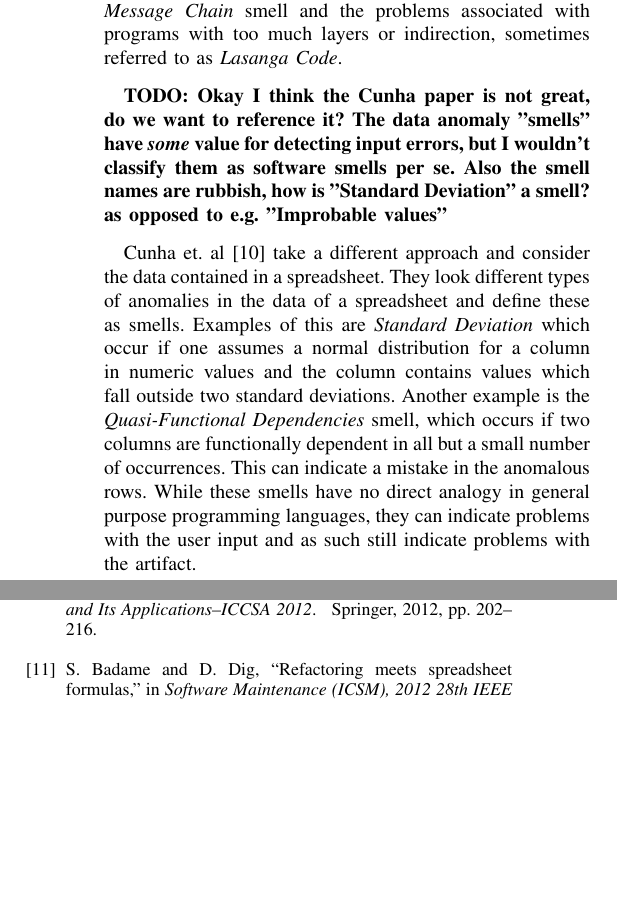
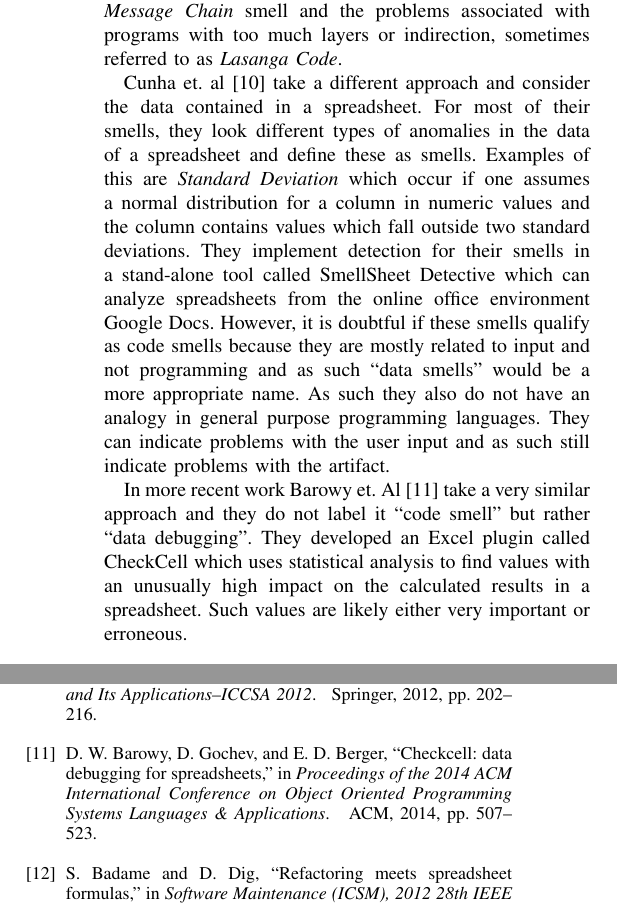
Before and after one commit to spreadsheetlab/end_user_refactoring, a LaTeX paper (end_user_refactoring.tex): two parts of the columns of pages 2 and 4 of 4, joined at a grey line, cut so that both start at the same text, the shorter picture padded with empty space. Compiled offline with pdfLaTeX.

Commit message:
Added Barowy and refined Cunha

```diff
--- a/end_user_refactoring.tex
+++ b/end_user_refactoring.tex
@@ -98,15 +98,15 @@ Several method-level smells translate well into cell-level smells, supporting th
 Another interesting smell is the \textit{Long Calculation Chain}, which happens because referenced formulas can reference other formulas ad infinitum.
 This is very similar to Fowler's \textit{Message Chain} smell and the problems associated with programs with too much layers or indirection, sometimes referred to as \textit{Lasanga Code}.
 
-\todo{Okay I think the Cunha paper is not great, do we want to reference it?
-The data anomaly "smells" have \textit{some} value for detecting input errors, but I wouldn't classify them as software smells per se. Also the smell names are rubbish, how is "Standard Deviation" a smell? as opposed to e.g. "Improbable values"
-}
+Cunha et. al \cite{cunha2012towards} take a different approach and  consider the data contained in a spreadsheet.
+For most of their smells, they look different types of anomalies in the data of a spreadsheet and define these as smells.
+Examples of this are \textit{Standard Deviation} which occur if one assumes a normal distribution for a column in numeric values and the column contains values which fall outside two standard deviations.
+They implement detection for their smells in a stand-alone tool called SmellSheet Detective which can analyze spreadsheets from the online office environment Google Docs.
+However, it is doubtful if these smells qualify as code smells because they are mostly related to input and not programming and as such ``data smells'' would be a more appropriate name. As such they also do not have an analogy in general purpose programming languages.
+They can indicate problems with the user input and as such still indicate problems with the artifact.
 
-Cunha et. al \cite{cunha2012towards} take a different approach and consider the data contained in a spreadsheet.
-They look different types of anomalies in the data of a spreadsheet and define these as smells.
-Examples of this are \textit{Standard Deviation} which occur if one assumes a normal distribution for a column in numeric values and the column contains values which fall outside two standard deviations.
-Another example is the \textit{Quasi-Functional Dependencies} smell, which occurs if two columns are functionally dependent in all but a small number of occurrences. This can indicate a mistake in the anomalous rows.
-While these smells have no direct analogy in general purpose programming languages, they can indicate problems with the user input and as such still indicate problems with the artifact.
+In more recent work Barowy et. Al \cite{barowy2014checkcell} take a very similar approach and they do not label it ``code smell'' but rather ``data debugging''. They developed an Excel plugin called CheckCell which uses statistical analysis to find values with an unusually high impact on the calculated results in a spreadsheet.
+Such values are likely either very important or erroneous.
 
 \subsection{Smells in LabVIEW programs}
 
@@ -150,4 +149,3 @@ Now that we have examined smells, we can continue to the refactoring of end-user
 
 \subsection{Refactoring spreadsheets}
 
-The first work done on spreadsheet refactoring was done by Badame and Dig \cite{badame2012refactoring}. They define six refactorings applicable to spreadsheets, although the corresponding smells are only implied and not explicitly defined and implement these in an Excel plugin called \textit{REFbook}. Three of these have to do with preventing errors, like \textit{Guard Call} which places an \texttt{IF} around an expression which can result in an error such as a division by potentially zero. The other two directly correspond to known smells. \textit{Extract Row or Column} or more generally \textit{Extract Subformula} is a refactoring with which part of a formula is extracted to a new cell. This solves the \textit{Multiple operations} smell defined by Hermans \cite{Hermans2012intra}. A similar operation is the \textit{Extract Literal} refactoring, in which a literal value is extracted formulas into a different cell. This can solve the \textit{Magic Number} smell.
```
Also changed, not shown: literaturelist.bib (+9 -0 lines), end_user_refactoring.tex (14 more changed lines).
